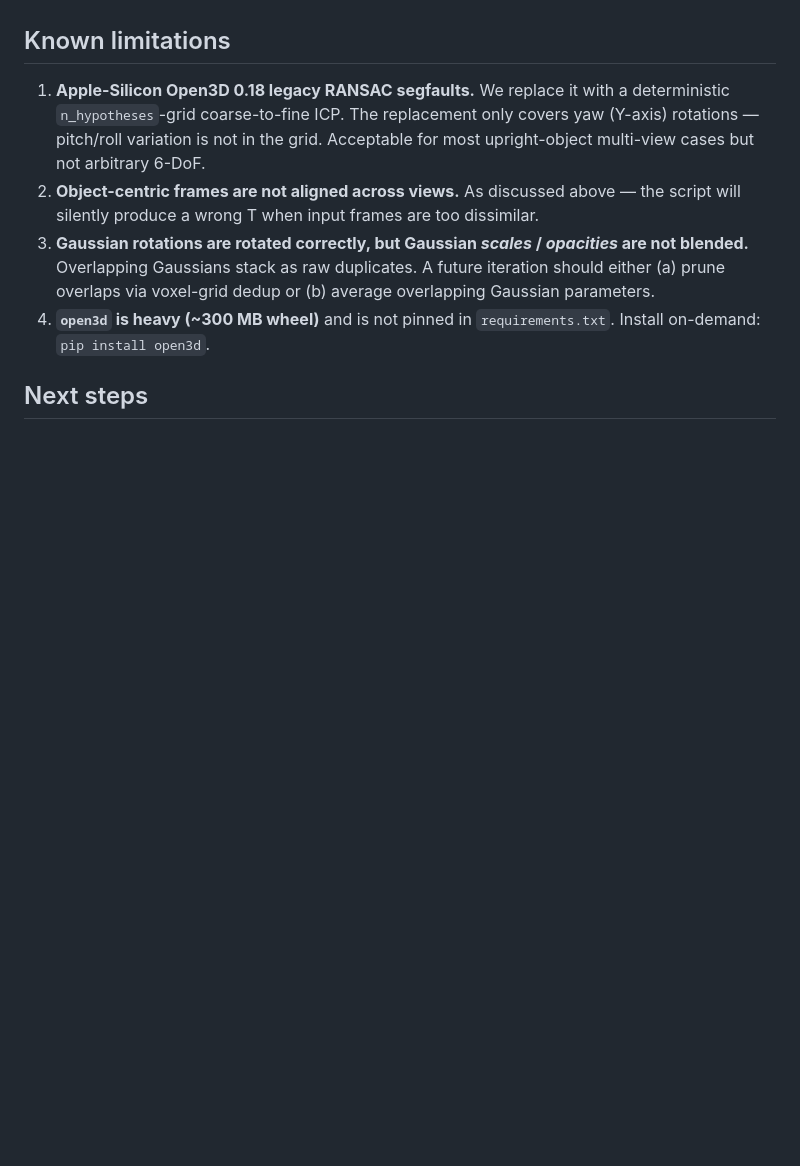
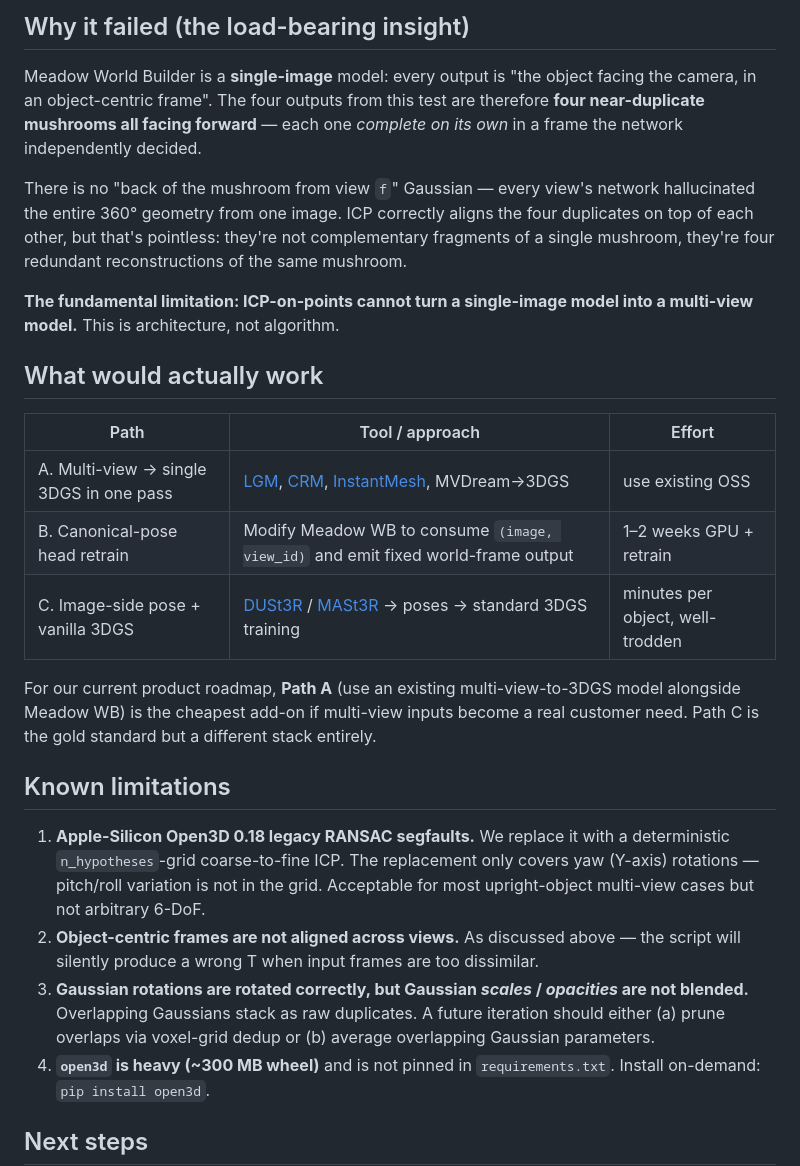
Before and after one commit to Hey-Meadow/meadow-world-builder, a Markdown page: docs/REPORT_MULTI_VIEW_MERGE.md, the part around one of its changes. Drawn GitHub-style; blank space fills up the shorter version.

```diff
--- a/docs/REPORT_MULTI_VIEW_MERGE.md
+++ b/docs/REPORT_MULTI_VIEW_MERGE.md
@@ -57,3 +74,20 @@ We don't currently have multi-angle photo sets of the same object to test option
+## Why it failed (the load-bearing insight)
+
+Meadow World Builder is a **single-image** model: every output is "the object facing the camera, in an object-centric frame". The four outputs from this test are therefore **four near-duplicate mushrooms all facing forward** — each one *complete on its own* in a frame the network independently decided.
+
+There is no "back of the mushroom from view `f`" Gaussian — every view's network hallucinated the entire 360° geometry from one image. ICP correctly aligns the four duplicates on top of each other, but that's pointless: they're not complementary fragments of a single mushroom, they're four redundant reconstructions of the same mushroom.
+
+**The fundamental limitation: ICP-on-points cannot turn a single-image model into a multi-view model.** This is architecture, not algorithm.
+
+## What would actually work
+
+| Path | Tool / approach | Effort |
+|---|---|---|
+| A. Multi-view → single 3DGS in one pass | [LGM](https://github.com/3DTopia/LGM), [CRM](https://github.com/thu-ml/CRM), [InstantMesh](https://github.com/TencentARC/InstantMesh), MVDream→3DGS | use existing OSS |
+| B. Canonical-pose head retrain | Modify Meadow WB to consume `(image, view_id)` and emit fixed world-frame output | 1–2 weeks GPU + retrain |
+| C. Image-side pose + vanilla 3DGS | [DUSt3R](https://github.com/naver/dust3r) / [MASt3R](https://github.com/naver/mast3r) → poses → standard 3DGS training | minutes per object, well-trodden |
+
+For our current product roadmap, **Path A** (use an existing multi-view-to-3DGS model alongside Meadow WB) is the cheapest add-on if multi-view inputs become a real customer need. Path C is the gold standard but a different stack entirely.
 
 ## Known limitations
 
```
Also changed, not shown: other parts of docs/REPORT_MULTI_VIEW_MERGE.md (+23 -6 lines), assets/multiview_test/mushroom_merged_fail.png (added), assets/multiview_test/mushroom_view_b.png (added), assets/multiview_test/mushroom_view_f.png (added), assets/multiview_test/mushroom_view_l.png (added), assets/multiview_test/mushroom_view_r.png (added).
